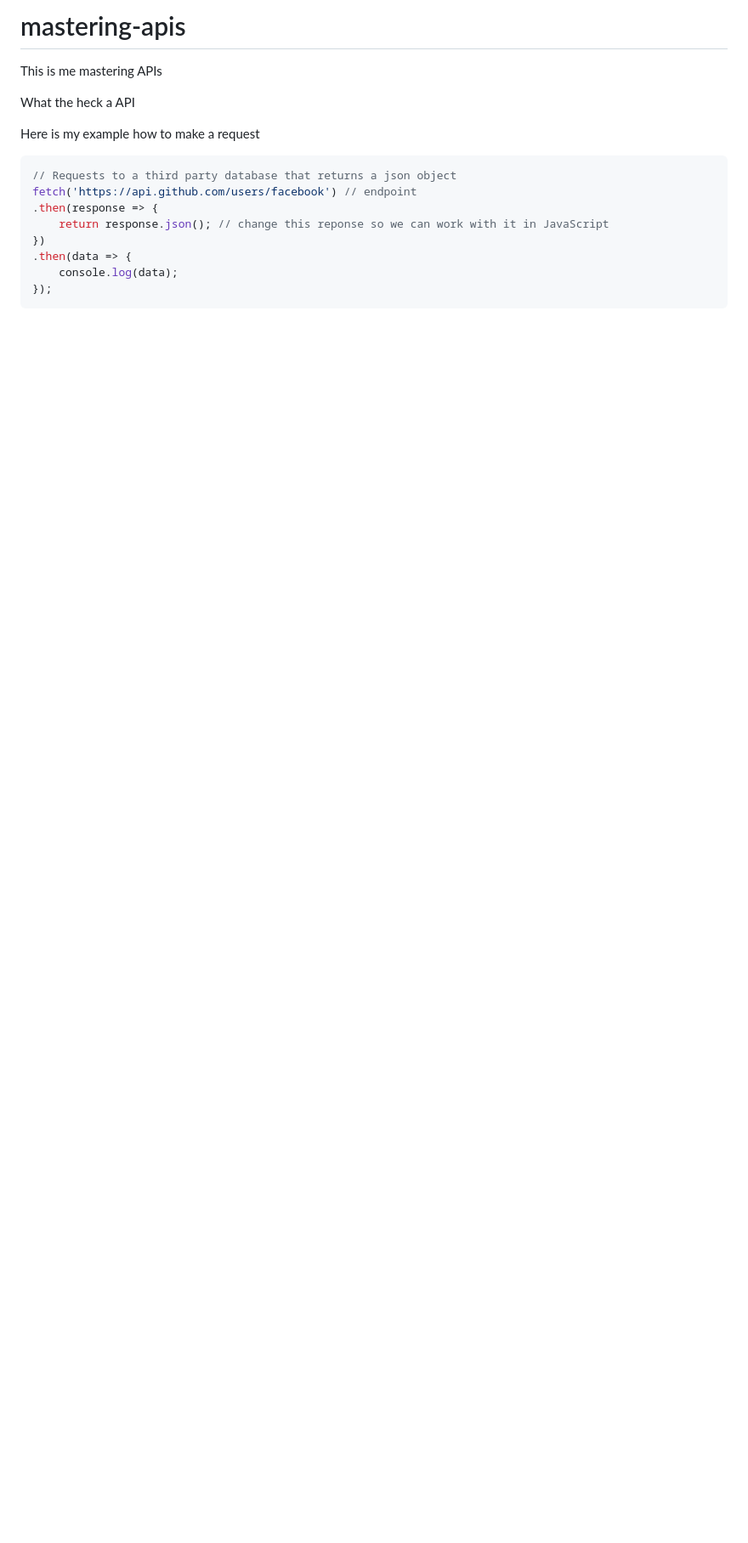
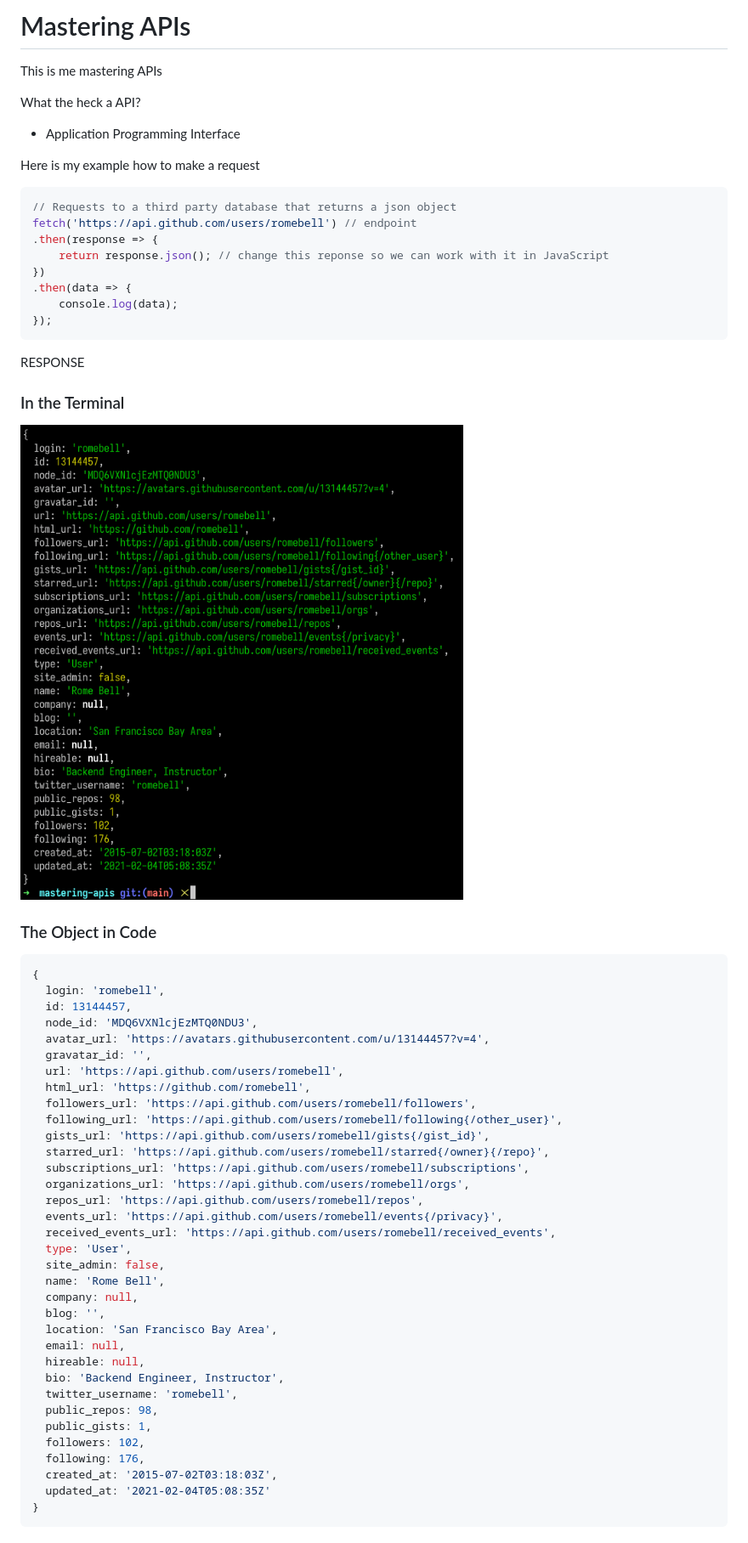
Before and after one commit to romebell/mastering-apis, a Markdown page: README.md, the part around the change printed below. Shown: that part at 85% size. Drawn GitHub-style; pictures changed too: github_response.png (added); blank space fills up the shorter version.

Commit message:
readme: Add notes

````diff
--- a/README.md
+++ b/README.md
@@ -1,13 +1,14 @@
-# mastering-apis
+# Mastering APIs
 This is me mastering APIs
 
-What the heck a API
+What the heck a API?
+- Application Programming Interface
 
 Here is my example how to make a request
 
 ```js
 // Requests to a third party database that returns a json object
-fetch('https://api.github.com/users/facebook') // endpoint
+fetch('https://api.github.com/users/romebell') // endpoint
 .then(response => {
     return response.json(); // change this reponse so we can work with it in JavaScript
 })
@@ -15,3 +16,47 @@ fetch('https://api.github.com/users/facebook') // endpoint
     console.log(data);
 });
 ```
+
+RESPONSE
+
+### In the Terminal
+![terminal](github_response.png)
+
+### The Object in Code
+```js
+{
+  login: 'romebell',
+  id: 13144457,
+  node_id: 'MDQ6VXNlcjEzMTQ0NDU3',
+  avatar_url: 'https://avatars.githubusercontent.com/u/13144457?v=4',
+  gravatar_id: '',
+  url: 'https://api.github.com/users/romebell',
+  html_url: 'https://github.com/romebell',
+  followers_url: 'https://api.github.com/users/romebell/followers',
+  following_url: 'https://api.github.com/users/romebell/following{/other_user}',
+  gists_url: 'https://api.github.com/users/romebell/gists{/gist_id}',
+  starred_url: 'https://api.github.com/users/romebell/starred{/owner}{/repo}',
+  subscriptions_url: 'https://api.github.com/users/romebell/subscriptions',
+  organizations_url: 'https://api.github.com/users/romebell/orgs',
+  repos_url: 'https://api.github.com/users/romebell/repos',
+  events_url: 'https://api.github.com/users/romebell/events{/privacy}',
+  received_events_url: 'https://api.github.com/users/romebell/received_events',
+  type: 'User',
+  site_admin: false,
+  name: 'Rome Bell',
+  company: null,
+  blog: '',
+  location: 'San Francisco Bay Area',
+  email: null,
+  hireable: null,
+  bio: 'Backend Engineer, Instructor',
+  twitter_username: 'romebell',
+  public_repos: 98,
+  public_gists: 1,
+  followers: 102,
+  following: 176,
+  created_at: '2015-07-02T03:18:03Z',
+  updated_at: '2021-02-04T05:08:35Z'
+}
+```
+
````
Also changed, not shown: other parts of README.md (+8 -0 lines), require_error.png (added), 3 other files.
